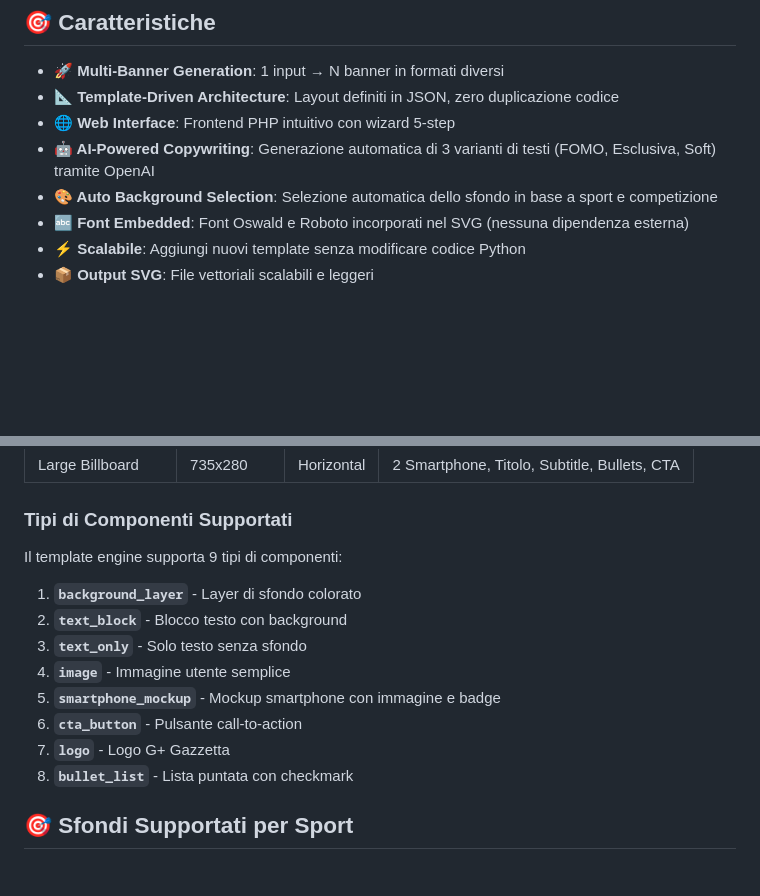
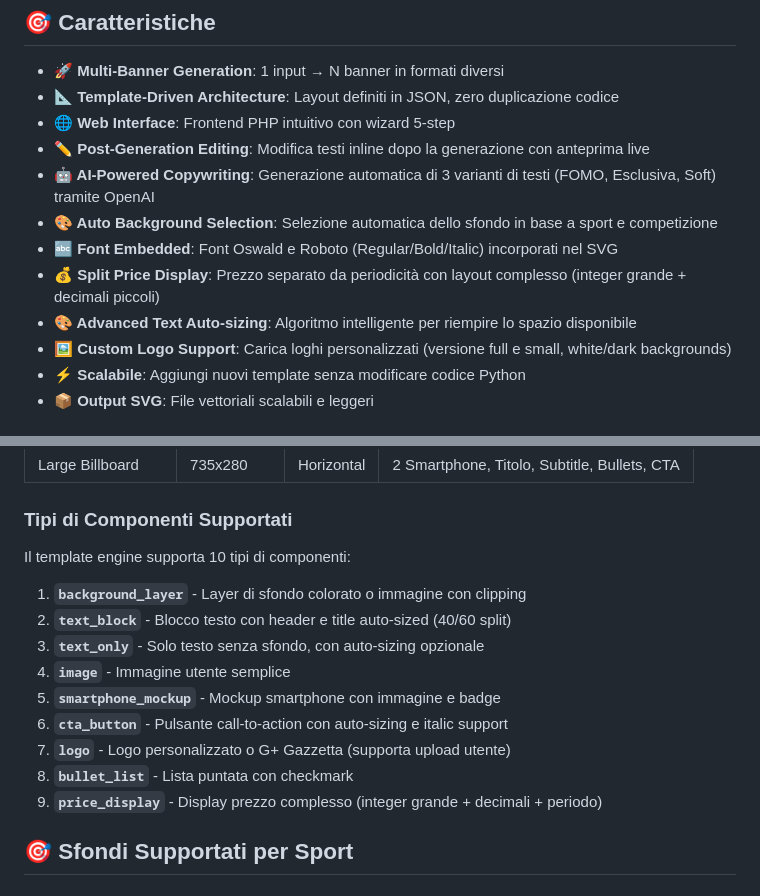
Before and after one commit to MyFranzDev/gazzettaSVG, a Markdown page: README.md, 2 parts joined by grey strips. Rendered like a GitHub page; blank space fills up the shorter version.

```diff
--- a/README.md
+++ b/README.md
@@ -7,9 +7,13 @@ Generatore automatico di banner SVG promozionali per Gazzetta dello Sport con in
 - **🚀 Multi-Banner Generation**: 1 input → N banner in formati diversi
 - **📐 Template-Driven Architecture**: Layout definiti in JSON, zero duplicazione codice
 - **🌐 Web Interface**: Frontend PHP intuitivo con wizard 5-step
+- **✏️ Post-Generation Editing**: Modifica testi inline dopo la generazione con anteprima live
 - **🤖 AI-Powered Copywriting**: Generazione automatica di 3 varianti di testi (FOMO, Esclusiva, Soft) tramite OpenAI
 - **🎨 Auto Background Selection**: Selezione automatica dello sfondo in base a sport e competizione
-- **🔤 Font Embedded**: Font Oswald e Roboto incorporati nel SVG (nessuna dipendenza esterna)
+- **🔤 Font Embedded**: Font Oswald e Roboto (Regular/Bold/Italic) incorporati nel SVG
+- **💰 Split Price Display**: Prezzo separato da periodicità con layout complesso (integer grande + decimali piccoli)
+- **🎨 Advanced Text Auto-sizing**: Algoritmo intelligente per riempire lo spazio disponibile
+- **🖼️ Custom Logo Support**: Carica loghi personalizzati (versione full e small, white/dark backgrounds)
 - **⚡ Scalabile**: Aggiungi nuovi template senza modificare codice Python
 - **📦 Output SVG**: File vettoriali scalabili e leggeri
 
@@ -290,16 +302,17 @@ Opzioni:
 
 ### Tipi di Componenti Supportati
 
-Il template engine supporta 9 tipi di componenti:
+Il template engine supporta 10 tipi di componenti:
 
-1. **`background_layer`** - Layer di sfondo colorato
-2. **`text_block`** - Blocco testo con background
-3. **`text_only`** - Solo testo senza sfondo
+1. **`background_layer`** - Layer di sfondo colorato o immagine con clipping
+2. **`text_block`** - Blocco testo con header e title auto-sized (40/60 split)
+3. **`text_only`** - Solo testo senza sfondo, con auto-sizing opzionale
 4. **`image`** - Immagine utente semplice
 5. **`smartphone_mockup`** - Mockup smartphone con immagine e badge
-6. **`cta_button`** - Pulsante call-to-action
-7. **`logo`** - Logo G+ Gazzetta
+6. **`cta_button`** - Pulsante call-to-action con auto-sizing e italic support
+7. **`logo`** - Logo personalizzato o G+ Gazzetta (supporta upload utente)
 8. **`bullet_list`** - Lista puntata con checkmark
+9. **`price_display`** - Display prezzo complesso (integer grande + decimali + periodo)
 
 ## 🎯 Sfondi Supportati per Sport
 
```
Also changed, not shown: other parts of README.md (+82 -10 lines).
